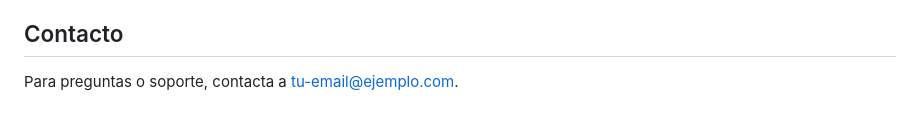
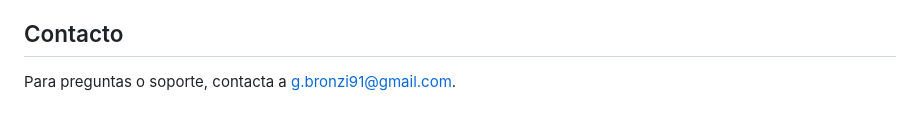
Before and after one commit to GBronzi/IA_Whatsapp, a Markdown page: README.md, the part around the change. GitHub-like rendering.

```diff
--- a/README.md
+++ b/README.md
@@ -182,4 +182,4 @@ Este proyecto está licenciado bajo la Licencia ISC - ver el archivo LICENSE par
 
 ## Contacto
 
-Para preguntas o soporte, contacta a [tu-email@ejemplo.com](mailto:g.bronzi91@gmail.com).
+Para preguntas o soporte, contacta a [g.bronzi91@gmail.com](mailto:g.bronzi91@gmail.com).
```
